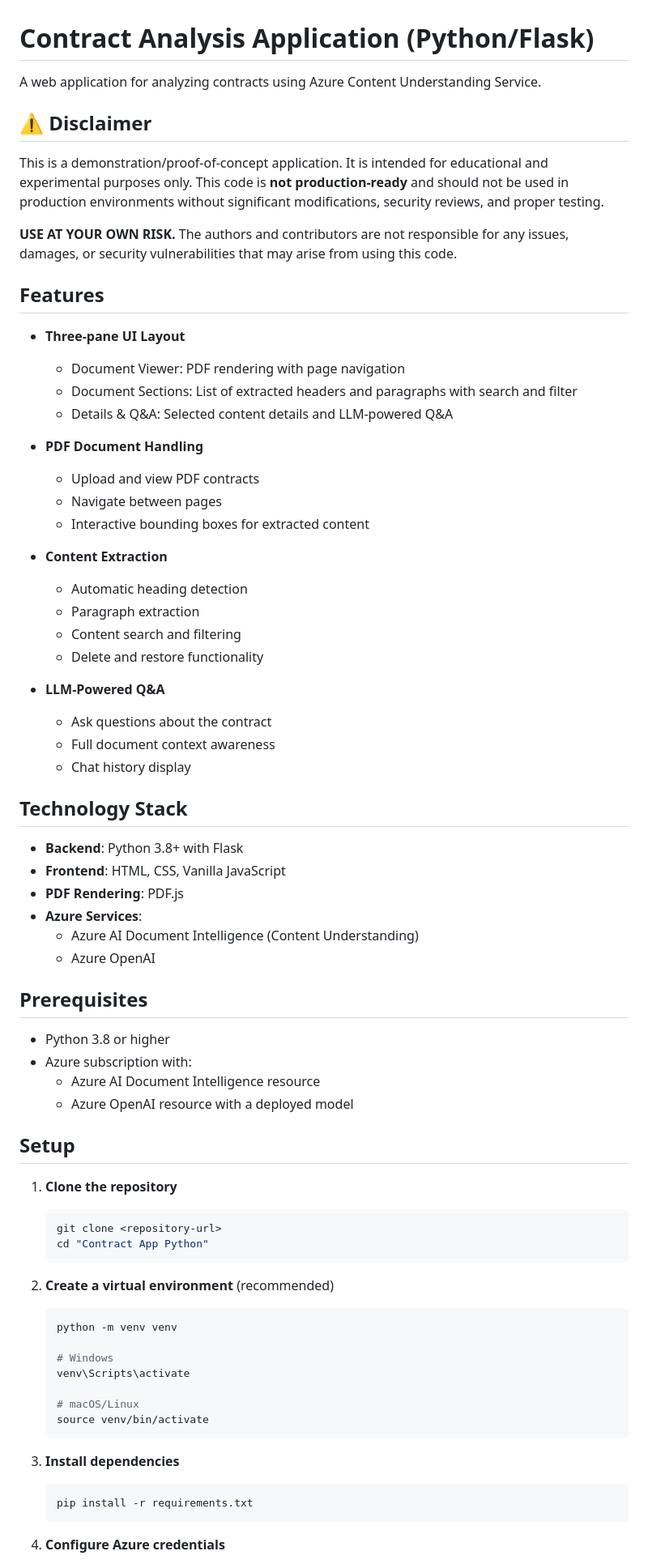
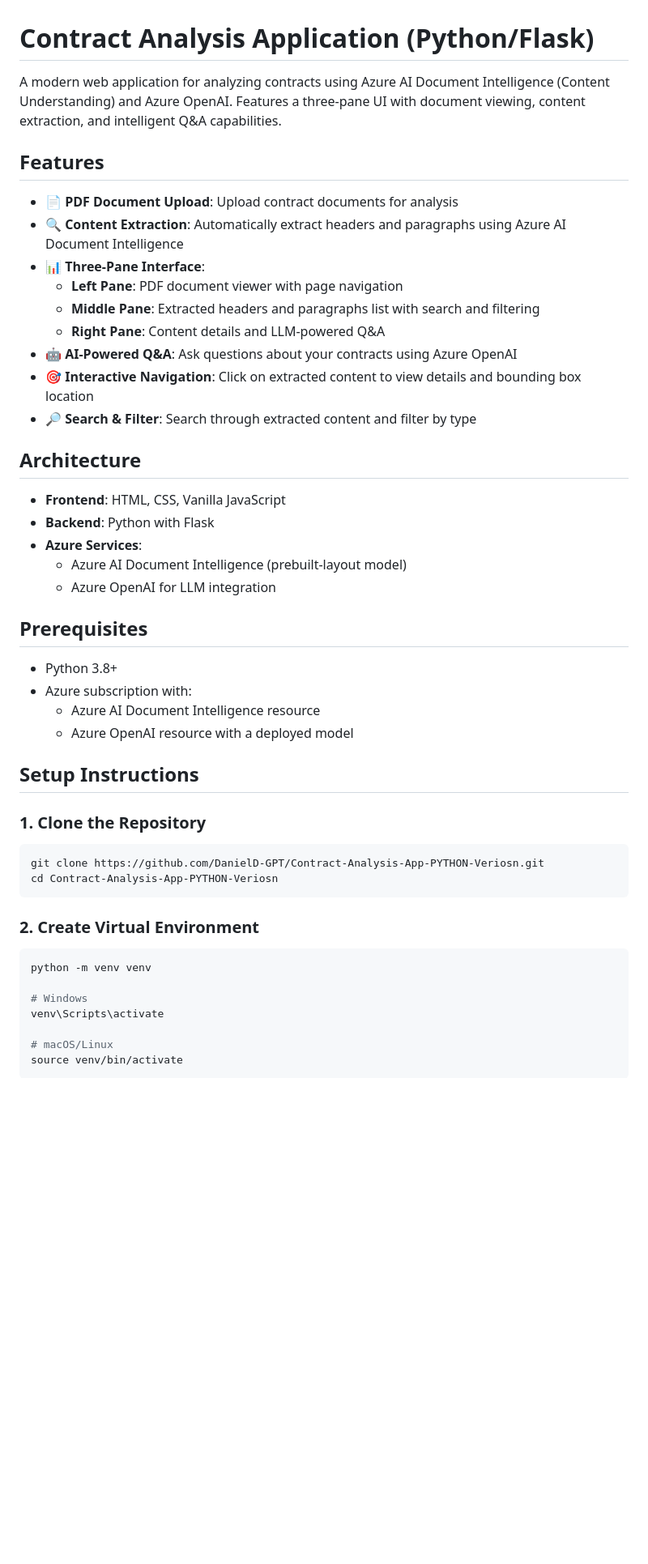
Before and after one commit to DanielD-GPT/Contract-Analysis-App-Python-Edition, a Markdown page: README.md, the part around the change printed below. Shown: that part at 81% size. Rendered like a GitHub page; blank space fills up the shorter version.

Commit message:
Update README with improved documentation and disclaimer

````diff
--- a/README.md
+++ b/README.md
@@ -1,75 +1,52 @@
 # Contract Analysis Application (Python/Flask)
 
-A web application for analyzing contracts using Azure Content Understanding Service.
-
-## ⚠️ Disclaimer
-
-This is a demonstration/proof-of-concept application. It is intended for educational and experimental purposes only. This code is **not production-ready** and should not be used in production environments without significant modifications, security reviews, and proper testing.
-
-**USE AT YOUR OWN RISK.** The authors and contributors are not responsible for any issues, damages, or security vulnerabilities that may arise from using this code.
+A modern web application for analyzing contracts using Azure AI Document Intelligence (Content Understanding) and Azure OpenAI. Features a three-pane UI with document viewing, content extraction, and intelligent Q&A capabilities.
 
 ## Features
 
-- **Three-pane UI Layout**
-  - Document Viewer: PDF rendering with page navigation
-  - Document Sections: List of extracted headers and paragraphs with search and filter
-  - Details & Q&A: Selected content details and LLM-powered Q&A
+- 📄 **PDF Document Upload**: Upload contract documents for analysis
+- 🔍 **Content Extraction**: Automatically extract headers and paragraphs using Azure AI Document Intelligence
+- 📊 **Three-Pane Interface**:
+  - **Left Pane**: PDF document viewer with page navigation
+  - **Middle Pane**: Extracted headers and paragraphs list with search and filtering
+  - **Right Pane**: Content details and LLM-powered Q&A
+- 🤖 **AI-Powered Q&A**: Ask questions about your contracts using Azure OpenAI
+- 🎯 **Interactive Navigation**: Click on extracted content to view details and bounding box location
+- 🔎 **Search & Filter**: Search through extracted content and filter by type
 
-- **PDF Document Handling**
-  - Upload and view PDF contracts
-  - Navigate between pages
-  - Interactive bounding boxes for extracted content
+## Architecture
 
-- **Content Extraction**
-  - Automatic heading detection
-  - Paragraph extraction
-  - Content search and filtering
-  - Delete and restore functionality
-
-- **LLM-Powered Q&A**
-  - Ask questions about the contract
-  - Full document context awareness
-  - Chat history display
-
-## Technology Stack
-
-- **Backend**: Python 3.8+ with Flask
 - **Frontend**: HTML, CSS, Vanilla JavaScript
-- **PDF Rendering**: PDF.js
+- **Backend**: Python with Flask
 - **Azure Services**:
-  - Azure AI Document Intelligence (Content Understanding)
-  - Azure OpenAI
+  - Azure AI Document Intelligence (prebuilt-layout model)
+  - Azure OpenAI for LLM integration
 
 ## Prerequisites
 
-- Python 3.8 or higher
+- Python 3.8+
 - Azure subscription with:
   - Azure AI Document Intelligence resource
   - Azure OpenAI resource with a deployed model
 
-## Setup
+## Setup Instructions
 
-1. **Clone the repository**
-   ```bash
-   git clone <repository-url>
-   cd "Contract App Python"
-   ```
+### 1. Clone the Repository
 
-2. **Create a virtual environment** (recommended)
-   ```bash
-   python -m venv venv
+```bash
+git clone https://github.com/DanielD-GPT/Contract-Analysis-App-PYTHON-Veriosn.git
+cd Contract-Analysis-App-PYTHON-Veriosn
+```
 
-   # Windows
-   venv\Scripts\activate
+### 2. Create Virtual Environment
 
-   # macOS/Linux
-   source venv/bin/activate
-   ```
+```bash
+python -m venv venv
 
-3. **Install dependencies**
-   ```bash
-   pip install -r requirements.txt
-   ```
+# Windows
+venv\Scripts\activate
 
-4. **Configure Azure credentials**
+# macOS/Linux
+source venv/bin/activate
+```
 
````
Also changed, not shown: other parts of README.md (+156 -50 lines).
